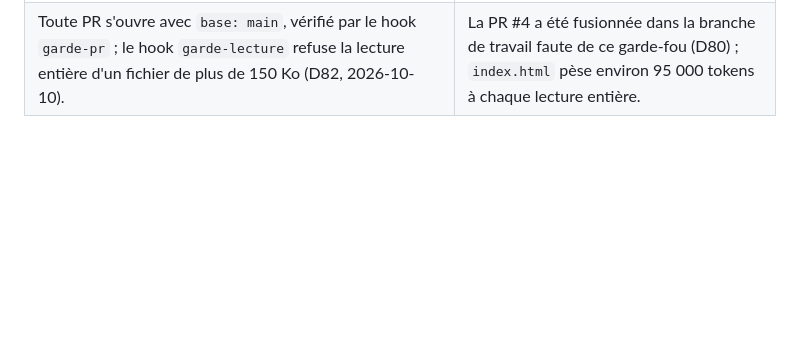
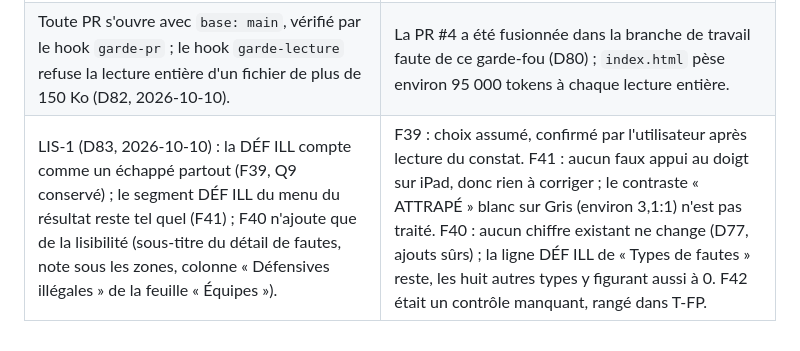
Before and after one commit to KingMoule/kinball-stats, a Markdown page: docs/decisions.md, the part around the change. Rendered like a GitHub page; blank space fills up the shorter version.

Commit message:
LIS-1 : D83 dans decisions.md (F39 Q9 conservé, F41 sans changement, F40)
Co-Authored-By: Claude Sonnet 5.5 <noreply@anthropic.com>
Claude-Session: https://claude.ai/code/session_018Yqm2kU9FbRaazJx42Psw8

```diff
--- a/docs/decisions.md
+++ b/docs/decisions.md
@@ -92,3 +92,4 @@ Une ou deux lignes par décision, avec sa raison. Pas d'historique de chantier :
 | Le banc complet se joue en CI, jamais dans la session d'un agent ; pendant le travail, `tests/rapide.mjs` joue les suites touchées par le diff (D81, 2026-10-10). | Le banc est un script, donc sans token : les tokens partent dans les agents qui le lancent, l'attendent, relisent sa sortie et le relancent pour l'audit. Le cache par empreinte évite de rejouer un commit déjà joué. |
 | Le niveau de contrôle d'un chantier vient du brief : complet (audit indépendant) pour la saisie en direct, le stockage, les règles du jeu et le service worker ; léger pour les statistiques et les exports ; aucun pour les libellés et la documentation. Le relecteur Opus passe par vague (D81). | Un audit complet de chaque chantier coûte plus qu'il ne rapporte sur les écrans de consultation ; la preuve indépendante a trouvé ses défauts sur un chantier de saisie (P1 à P6 sur C21). |
 | Toute PR s'ouvre avec `base: main`, vérifié par le hook `garde-pr` ; le hook `garde-lecture` refuse la lecture entière d'un fichier de plus de 150 Ko (D82, 2026-10-10). | La PR #4 a été fusionnée dans la branche de travail faute de ce garde-fou (D80) ; `index.html` pèse environ 95 000 tokens à chaque lecture entière. |
+| LIS-1 (D83, 2026-10-10) : la DÉF ILL compte comme un échappé partout (F39, Q9 conservé) ; le segment DÉF ILL du menu du résultat reste tel quel (F41) ; F40 n'ajoute que de la lisibilité (sous-titre du détail de fautes, note sous les zones, colonne « Défensives illégales » de la feuille « Équipes »). | F39 : choix assumé, confirmé par l'utilisateur après lecture du constat. F41 : aucun faux appui au doigt sur iPad, donc rien à corriger ; le contraste « ATTRAPÉ » blanc sur Gris (environ 3,1:1) n'est pas traité. F40 : aucun chiffre existant ne change (D77, ajouts sûrs) ; la ligne DÉF ILL de « Types de fautes » reste, les huit autres types y figurant aussi à 0. F42 était un contrôle manquant, rangé dans T-FP. |
```
